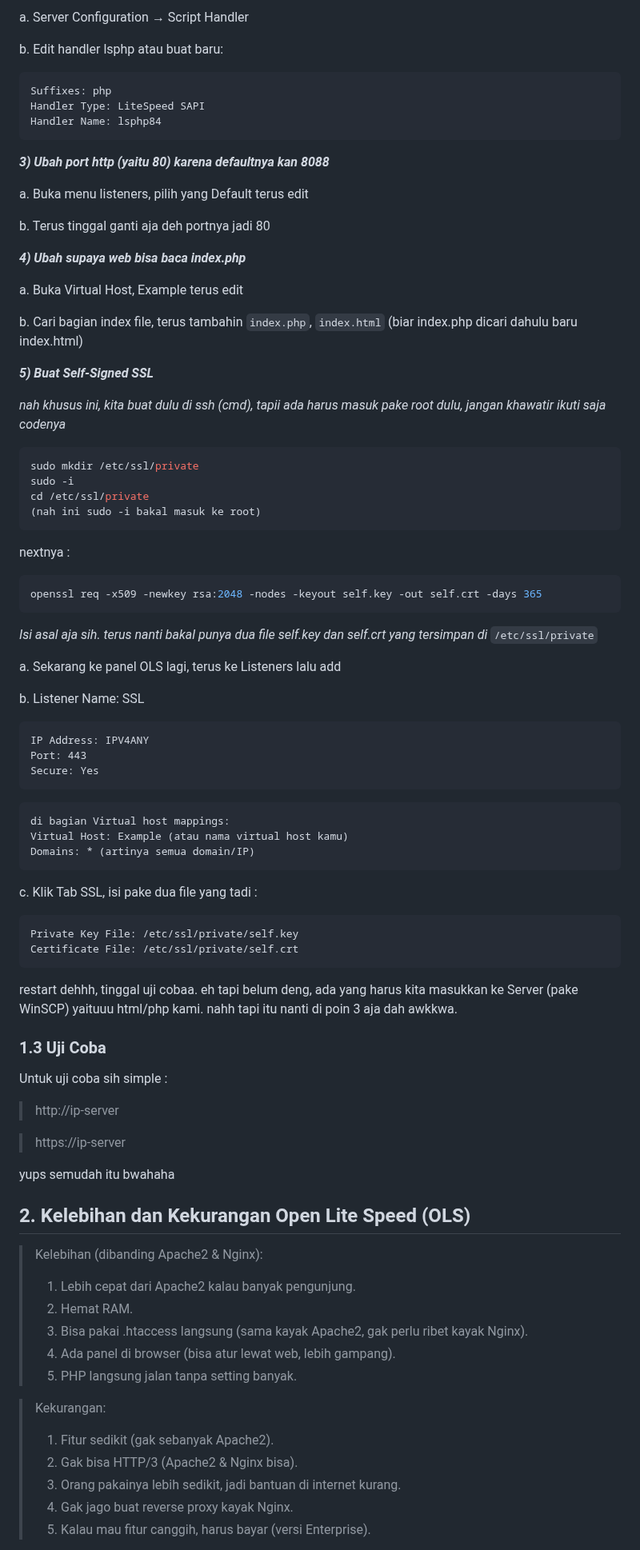
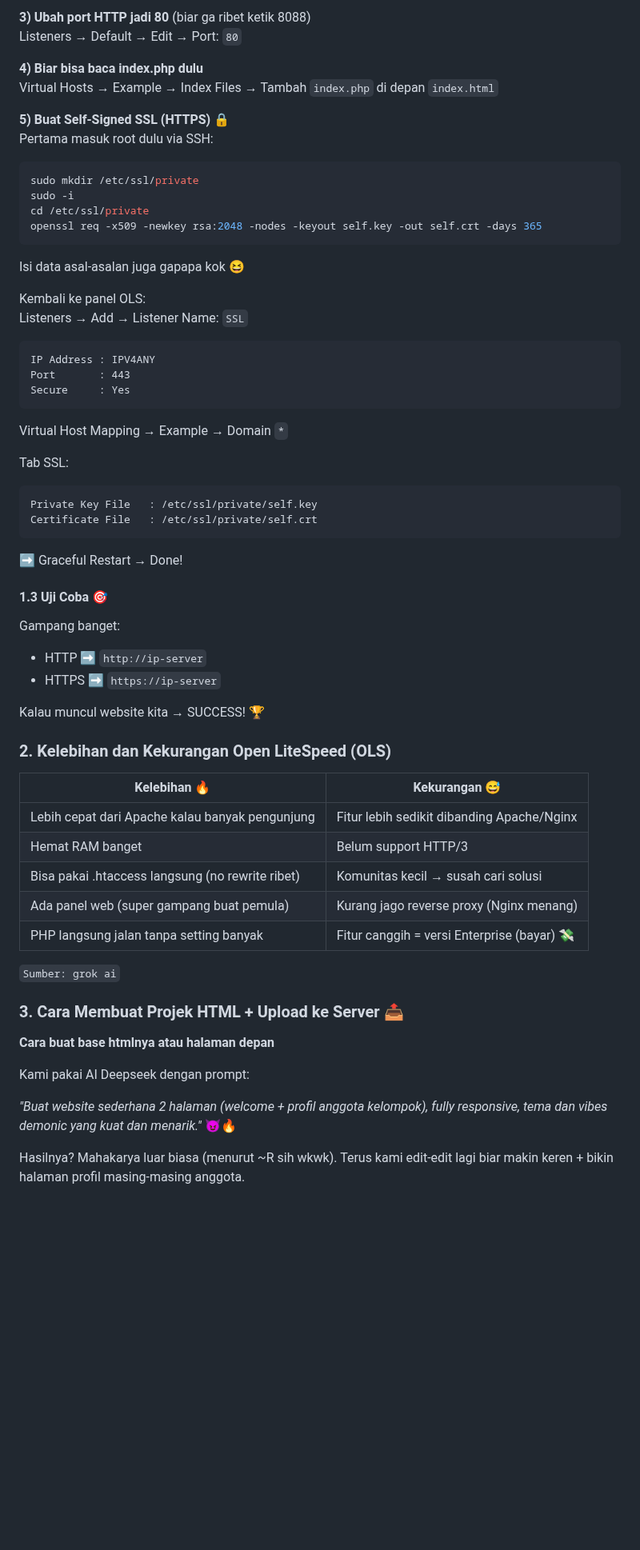
Before and after one commit to RAL-S-GR0UP/WEB-SERVER-FLAMBOYAN-GROUP-OLS-, a Markdown page: README.md, the part around one of its changes. Shown at 80% size. Rendered like a GitHub page; blank space fills up the shorter version.

````diff
--- a/README.md
+++ b/README.md
@@ -72,85 +78,61 @@ Instances: 1 (default)
 
-a. Server Configuration → Script Handler
+**3) Ubah port HTTP jadi 80** (biar ga ribet ketik 8088)
+Listeners → Default → Edit → Port: `80`
 
-b. Edit handler lsphp atau buat baru:
+**4) Biar bisa baca index.php dulu**
+Virtual Hosts → Example → Index Files → Tambah `index.php` di depan `index.html`
 
-```
-Suffixes: php
-Handler Type: LiteSpeed SAPI
-Handler Name: lsphp84
-```
-***3) Ubah port http (yaitu 80) karena defaultnya kan 8088***
-
-a. Buka menu listeners, pilih yang Default terus edit
-
-b. Terus tinggal ganti aja deh portnya jadi 80
-
-***4) Ubah supaya web bisa baca index.php***
-
-a. Buka Virtual Host, Example terus edit
-
-b. Cari bagian index file, terus tambahin ```index.php```, ```index.html``` (biar index.php dicari dahulu baru index.html)
-
-***5) Buat Self-Signed SSL***
-
-_nah khusus ini, kita buat dulu di ssh (cmd), tapii ada harus masuk pake root dulu, jangan khawatir ikuti saja codenya_
-
+**5) Buat Self-Signed SSL (HTTPS)** 🔒
+Pertama masuk root dulu via SSH:
 ```shell
 sudo mkdir /etc/ssl/private
 sudo -i
 cd /etc/ssl/private
-(nah ini sudo -i bakal masuk ke root)
-```
-nextnya :
-```shell
 openssl req -x509 -newkey rsa:2048 -nodes -keyout self.key -out self.crt -days 365
 ```
-_Isi asal aja sih. terus nanti bakal punya dua file self.key dan self.crt yang tersimpan di_ ```/etc/ssl/private```
+Isi data asal-asalan juga gapapa kok 😆
 
-a. Sekarang ke panel OLS lagi, terus ke Listeners lalu add
+Kembali ke panel OLS:
+Listeners → Add → Listener Name: `SSL`
+```
+IP Address : IPV4ANY
+Port       : 443
+Secure     : Yes
+```
+Virtual Host Mapping → Example → Domain `*`
 
-b. Listener Name: SSL
+Tab SSL:
 ```
-IP Address: IPV4ANY
-Port: 443
-Secure: Yes
+Private Key File   : /etc/ssl/private/self.key
+Certificate File   : /etc/ssl/private/self.crt
 ```
-```
-di bagian Virtual host mappings:
-Virtual Host: Example (atau nama virtual host kamu)
-Domains: * (artinya semua domain/IP)
-```
-c. Klik Tab SSL, isi pake dua file yang tadi :
-```
-Private Key File: /etc/ssl/private/self.key
-Certificate File: /etc/ssl/private/self.crt
-```
-restart dehhh, tinggal uji cobaa. eh tapi belum deng, ada yang harus kita masukkan ke Server (pake WinSCP) yaituuu html/php kami. nahh tapi itu nanti di poin 3 aja dah awkkwa.
+➡️ Graceful Restart → Done!
 
-### 1.3 Uji Coba
+#### 1.3 Uji Coba 🎯
+Gampang banget:
+- HTTP  ➡️ `http://ip-server`
+- HTTPS ➡️ `https://ip-server`
 
-Untuk uji coba sih simple :
+Kalau muncul website kita → SUCCESS! 🏆
 
+### 2. Kelebihan dan Kekurangan Open LiteSpeed (OLS)
 
-> http://ip-server
+| Kelebihan 🔥                              | Kekurangan 😅                              |
+|------------------------------------------|---------------------------------------------|
+| Lebih cepat dari Apache kalau banyak pengunjung | Fitur lebih sedikit dibanding Apache/Nginx |
+| Hemat RAM banget                         | Belum support HTTP/3                        |
+| Bisa pakai .htaccess langsung (no rewrite ribet) | Komunitas kecil → susah cari solusi        |
+| Ada panel web (super gampang buat pemula) | Kurang jago reverse proxy (Nginx menang)   |
+| PHP langsung jalan tanpa setting banyak  | Fitur canggih = versi Enterprise (bayar) 💸|
 
+```Sumber: grok ai```
 
-> https://ip-server
+### 3. Cara Membuat Projek HTML + Upload ke Server 📤
+**Cara buat base htmlnya atau halaman depan**
 
-yups semudah itu bwahaha
+Kami pakai AI Deepseek dengan prompt:
 
-## 2. Kelebihan dan Kekurangan Open Lite Speed (OLS)
-> Kelebihan (dibanding Apache2 & Nginx):
-> 1. Lebih cepat dari Apache2 kalau banyak pengunjung.
-> 2. Hemat RAM.
-> 3. Bisa pakai .htaccess langsung (sama kayak Apache2, gak perlu ribet kayak Nginx).
-> 4. Ada panel di browser (bisa atur lewat web, lebih gampang).
-> 5. PHP langsung jalan tanpa setting banyak.
+_"Buat website sederhana 2 halaman (welcome + profil anggota kelompok), fully responsive, tema dan vibes demonic yang kuat dan menarik."_ 😈🔥
 
-> Kekurangan:
-> 1. Fitur sedikit (gak sebanyak Apache2).
-> 2. Gak bisa HTTP/3 (Apache2 & Nginx bisa).
-> 3. Orang pakainya lebih sedikit, jadi bantuan di internet kurang.
-> 4. Gak jago buat reverse proxy kayak Nginx.
-> 5. Kalau mau fitur canggih, harus bayar (versi Enterprise).
+Hasilnya? Mahakarya luar biasa (menurut ~R sih wkwk). Terus kami edit-edit lagi biar makin keren + bikin halaman profil masing-masing anggota.
 
````
Also changed, not shown: other parts of README.md (+82 -47 lines).
